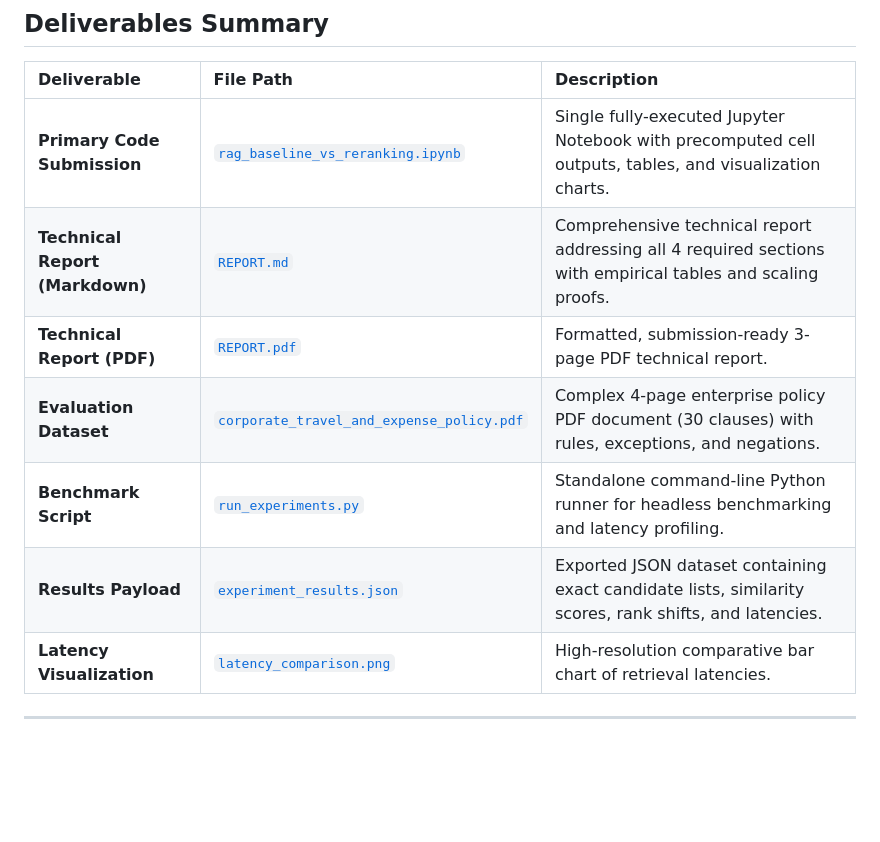
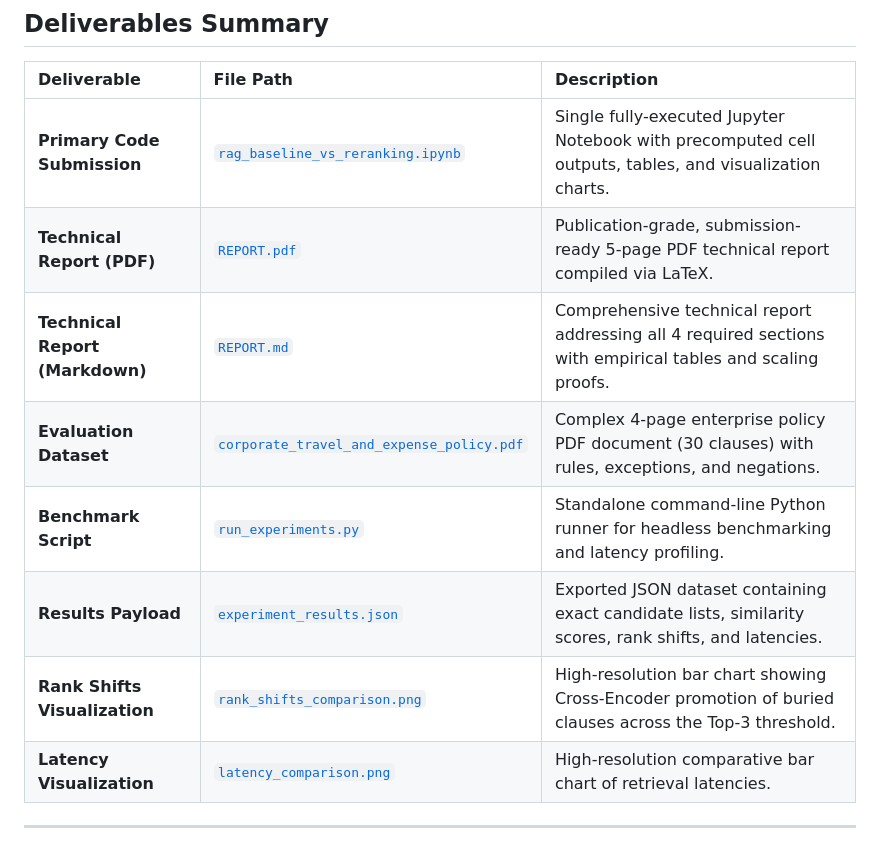
Before and after one commit to Rajkjain03/lma_assignment_1, a Markdown page: README.md, the part around the change. GitHub-like rendering; blank space fills up the shorter version.

Commit message:
Complete two-stage RAG benchmark, publication-grade LaTeX report, and verified notebook

```diff
--- a/README.md
+++ b/README.md
@@ -14,11 +14,12 @@ This repository contains the complete implementation, stress-testing evaluation,
 | Deliverable | File Path | Description |
 | :--- | :--- | :--- |
 | **Primary Code Submission** | [`rag_baseline_vs_reranking.ipynb`](./rag_baseline_vs_reranking.ipynb) | Single fully-executed Jupyter Notebook with precomputed cell outputs, tables, and visualization charts. |
+| **Technical Report (PDF)** | [`REPORT.pdf`](./REPORT.pdf) | Publication-grade, submission-ready 5-page PDF technical report compiled via LaTeX. |
 | **Technical Report (Markdown)** | [`REPORT.md`](./REPORT.md) | Comprehensive technical report addressing all 4 required sections with empirical tables and scaling proofs. |
-| **Technical Report (PDF)** | [`REPORT.pdf`](./REPORT.pdf) | Formatted, submission-ready 3-page PDF technical report. |
 | **Evaluation Dataset** | [`corporate_travel_and_expense_policy.pdf`](./corporate_travel_and_expense_policy.pdf) | Complex 4-page enterprise policy PDF document (30 clauses) with rules, exceptions, and negations. |
 | **Benchmark Script** | [`run_experiments.py`](./run_experiments.py) | Standalone command-line Python runner for headless benchmarking and latency profiling. |
 | **Results Payload** | [`experiment_results.json`](./experiment_results.json) | Exported JSON dataset containing exact candidate lists, similarity scores, rank shifts, and latencies. |
+| **Rank Shifts Visualization** | [`rank_shifts_comparison.png`](./rank_shifts_comparison.png) | High-resolution bar chart showing Cross-Encoder promotion of buried clauses across the Top-3 threshold. |
 | **Latency Visualization** | [`latency_comparison.png`](./latency_comparison.png) | High-resolution comparative bar chart of retrieval latencies. |
 
 ---
```
Also changed, not shown: REPORT.md (+4 -0 lines), latency_comparison.png, rank_shifts_comparison.png (added), 6 other files.
